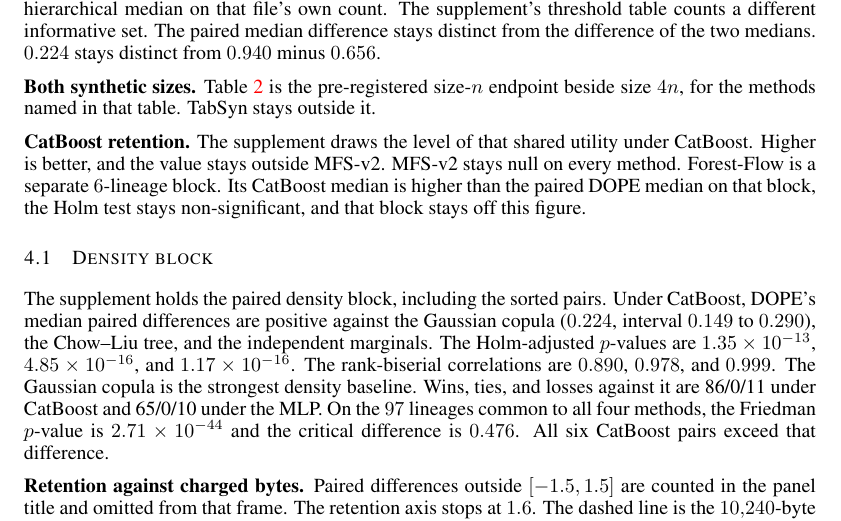
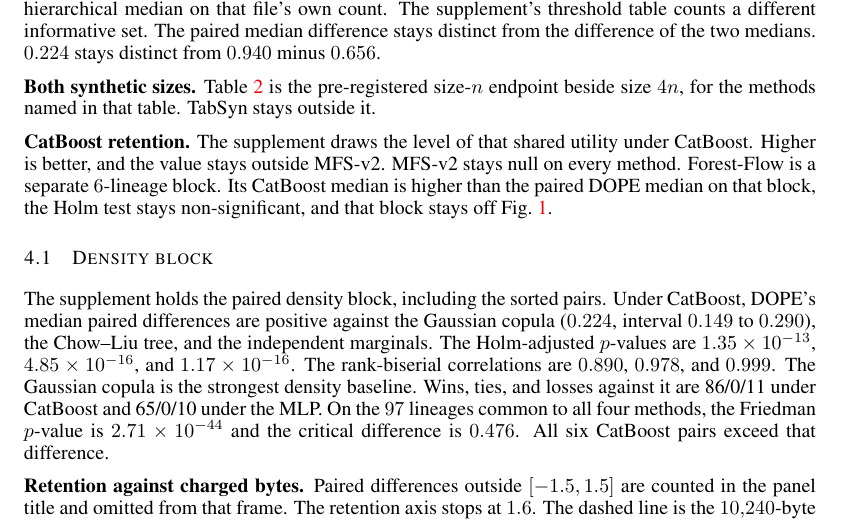
Before and after one commit to neverhuman/dope, a LaTeX paper (docs/whitepaper/dope-mfs.tex): part of page 6 of 10, cut so that both start at the same text. Compiled offline with pdfLaTeX.

Commit message:
Point the Forest-Flow sentence at the page-1 figure.
The CatBoost retention paragraph said the block stays off this figure where no figure is present. It now points at the teaser.

```diff
--- a/docs/whitepaper/dope-mfs.tex
+++ b/docs/whitepaper/dope-mfs.tex
@@ -439,7 +439,7 @@ $\DiffGaussCb$ stays distinct from $\MedDopeCb$ minus $\MedGaussCb$.
 Higher is better, and the value stays outside MFS-v2. MFS-v2 stays null on every method.
 Forest-Flow is a separate $\NForestCb$-lineage block. Its CatBoost median is higher than the paired
 DOPE median on that block, the Holm test stays non-significant, and that
-block stays off this figure.
+block stays off \cref{fig:teaser}.
 
 \subsection{Density block}
 The supplement holds the paired density block, including the sorted pairs.
```
Also changed, not shown: docs/whitepaper/dope-mfs-anonymous.pdf, docs/whitepaper/dope-mfs.pdf.
